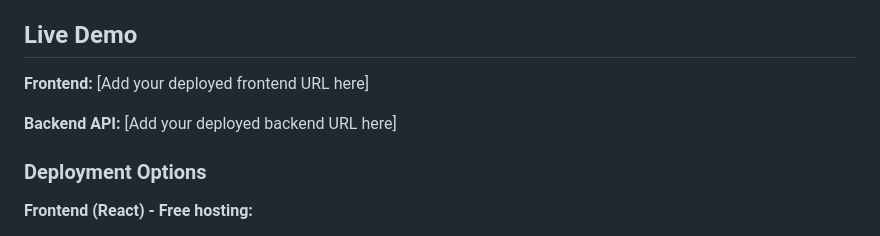
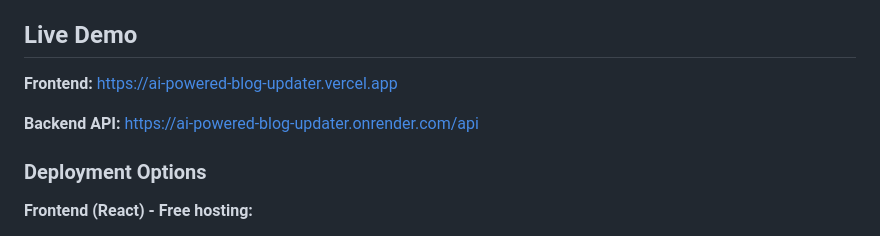
Before and after one commit to Sushant-Dagar/ai-powered-blog-updater, a Markdown page: README.md, the part around the change. Rendered like a GitHub page.

Commit message:
Add live demo URLs to README

```diff
--- a/README.md
+++ b/README.md
@@ -256,9 +256,9 @@ BeyondChats/
 
 ## Live Demo
 
-**Frontend:** [Add your deployed frontend URL here]
+**Frontend:** https://ai-powered-blog-updater.vercel.app
 
-**Backend API:** [Add your deployed backend URL here]
+**Backend API:** https://ai-powered-blog-updater.onrender.com/api
 
 ### Deployment Options
 
```
